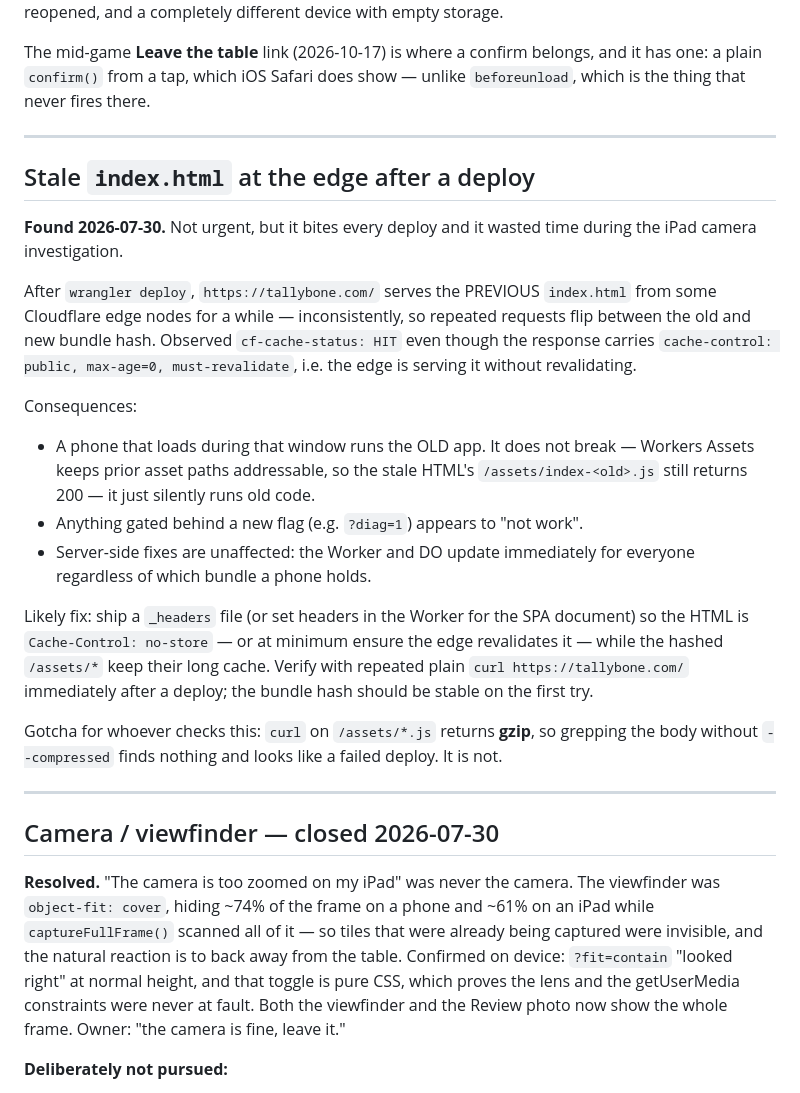
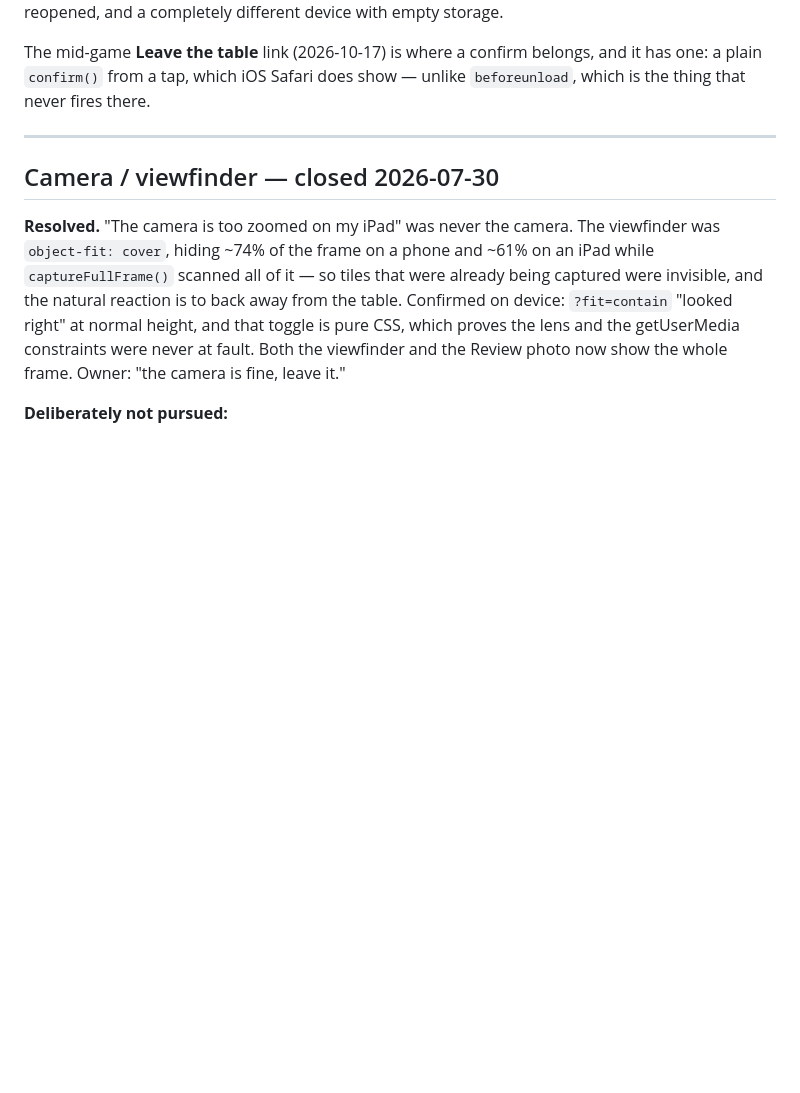
Before and after one commit to petr0n/tallybone, a Markdown page: docs/todo.md, the part around the change. GitHub-like rendering; blank space fills up the shorter version.

Commit message:
docs(todo): stale index.html fixed — public/_headers no-store, verified live

```diff
--- a/docs/todo.md
+++ b/docs/todo.md
@@ -211,39 +211,6 @@ it has one: a plain `confirm()` from a tap, which iOS Safari does show — unlik
 
 ---
 
-## Stale `index.html` at the edge after a deploy
-
-**Found 2026-07-30.** Not urgent, but it bites every deploy and it wasted time
-during the iPad camera investigation.
-
-After `wrangler deploy`, `https://tallybone.com/` serves the PREVIOUS
-`index.html` from some Cloudflare edge nodes for a while — inconsistently, so
-repeated requests flip between the old and new bundle hash. Observed
-`cf-cache-status: HIT` even though the response carries
-`cache-control: public, max-age=0, must-revalidate`, i.e. the edge is serving it
-without revalidating.
-
-Consequences:
-
-- A phone that loads during that window runs the OLD app. It does not break —
-  Workers Assets keeps prior asset paths addressable, so the stale HTML's
-  `/assets/index-<old>.js` still returns 200 — it just silently runs old code.
-- Anything gated behind a new flag (e.g. `?diag=1`) appears to "not work".
-- Server-side fixes are unaffected: the Worker and DO update immediately for
-  everyone regardless of which bundle a phone holds.
-
-Likely fix: ship a `_headers` file (or set headers in the Worker for the SPA
-document) so the HTML is `Cache-Control: no-store` — or at minimum ensure the
-edge revalidates it — while the hashed `/assets/*` keep their long cache. Verify
-with repeated plain `curl https://tallybone.com/` immediately after a deploy;
-the bundle hash should be stable on the first try.
-
-Gotcha for whoever checks this: `curl` on `/assets/*.js` returns **gzip**, so
-grepping the body without `--compressed` finds nothing and looks like a failed
-deploy. It is not.
-
----
-
 ## Camera / viewfinder — closed 2026-07-30
 
 **Resolved.** "The camera is too zoomed on my iPad" was never the camera. The
```
